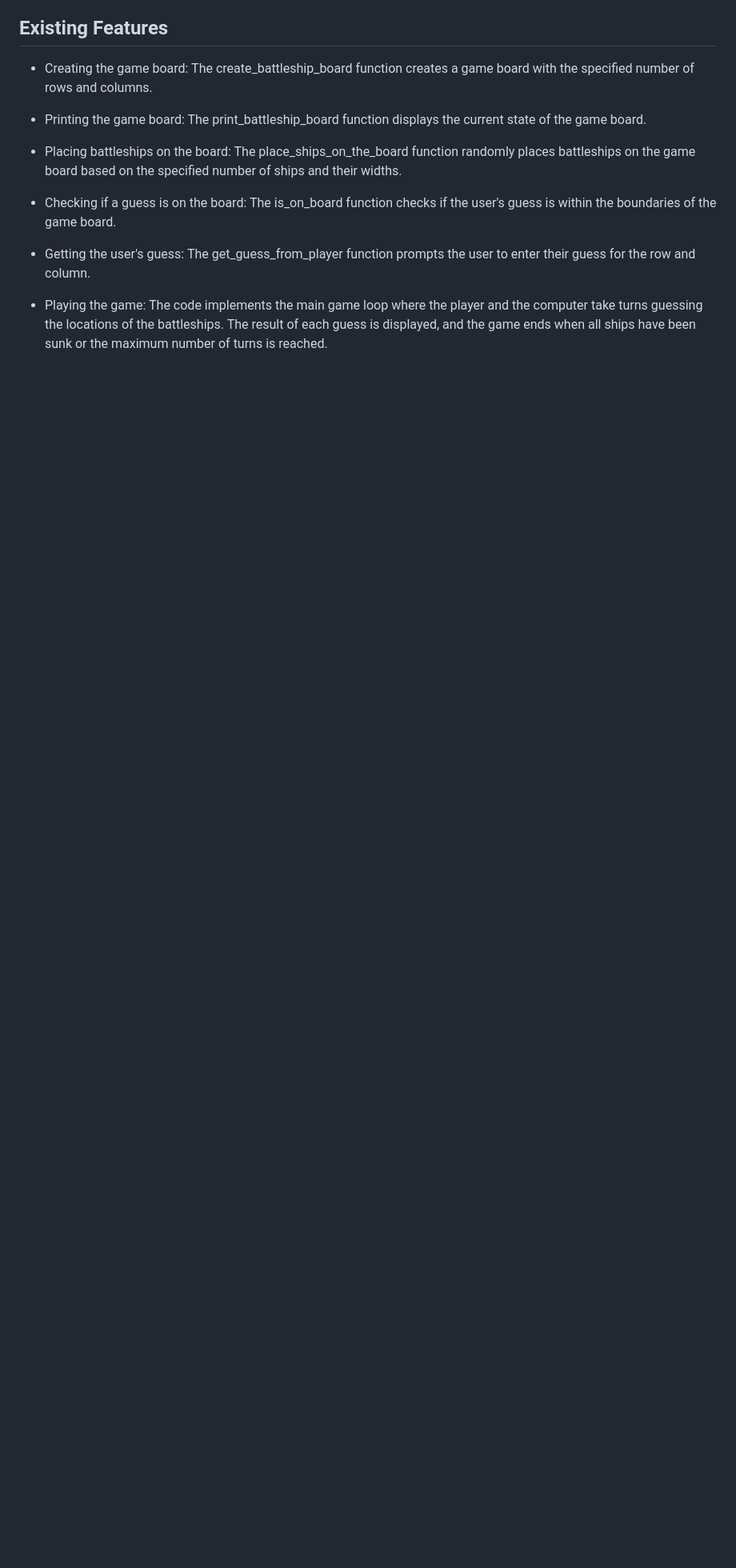
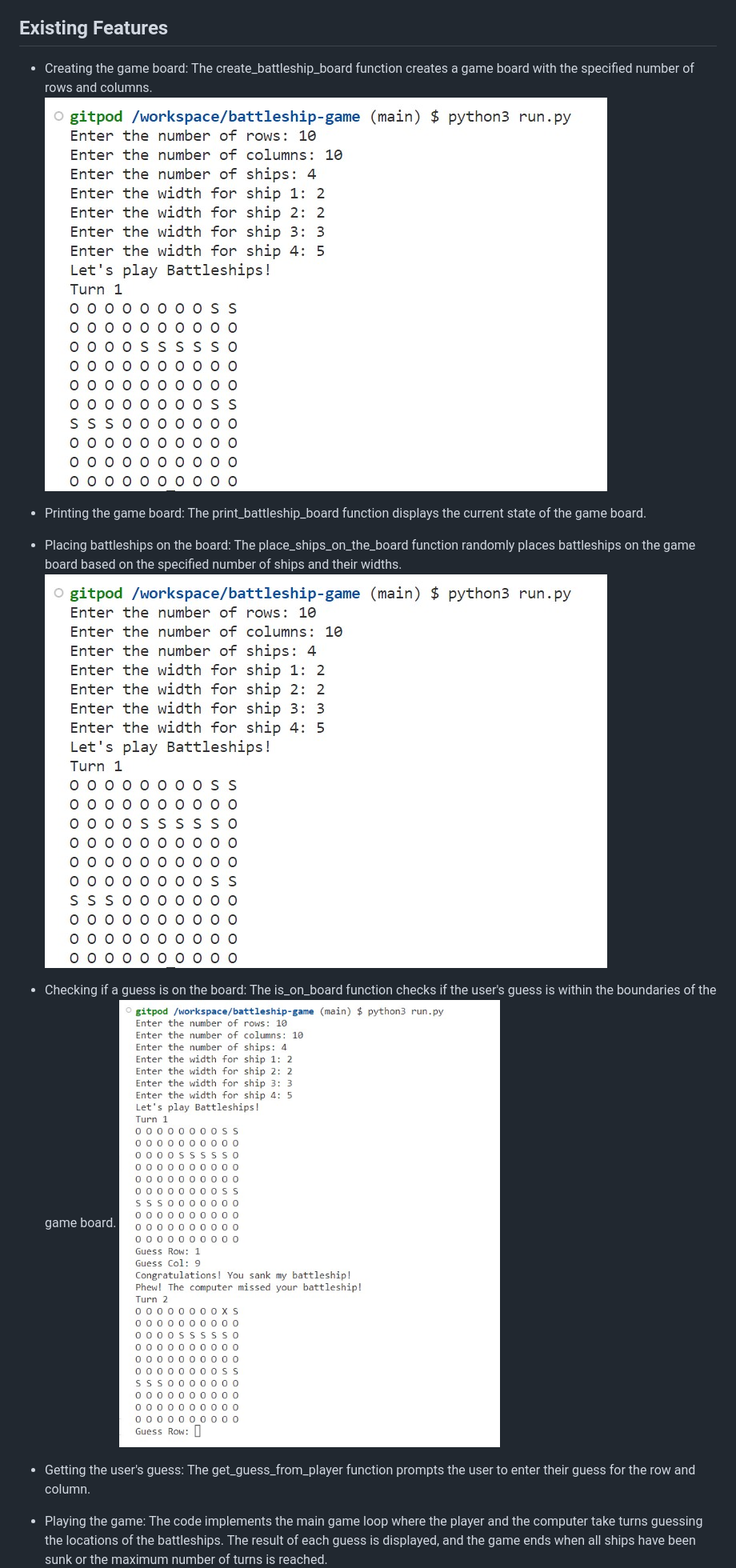
Before and after one commit to Anthonyrajlucas/battleship-game, a Markdown page: README.md, the part around the change printed below. Shown: that part at 80% size. Rendered like a GitHub page; blank space fills up the shorter version.

```diff
--- a/README.md
+++ b/README.md
@@ -33,12 +43,15 @@ Have fun playing Battleships!
 ## Existing Features
 
 - Creating the game board: The create_battleship_board function creates a game board with the specified number of rows and columns.
+![creade battleship board](documentation/create_battleship_board.jpg)
 
 - Printing the game board: The print_battleship_board function displays the current state of the game board.
 
 - Placing battleships on the board: The place_ships_on_the_board function randomly places battleships on the game board based on the specified number of ships and their widths.
+![place ship on the board randomly](documentation/place_ships_on_the_board.jpg)
 
 - Checking if a guess is on the board: The is_on_board function checks if the user's guess is within the boundaries of the game board.
+![check user guess is within the boundaries](documentation/is_on_board%20.jpg)
 
 - Getting the user's guess: The get_guess_from_player function prompts the user to enter their guess for the row and column.
 
```
Also changed, not shown: other parts of README.md (+13 -0 lines).
